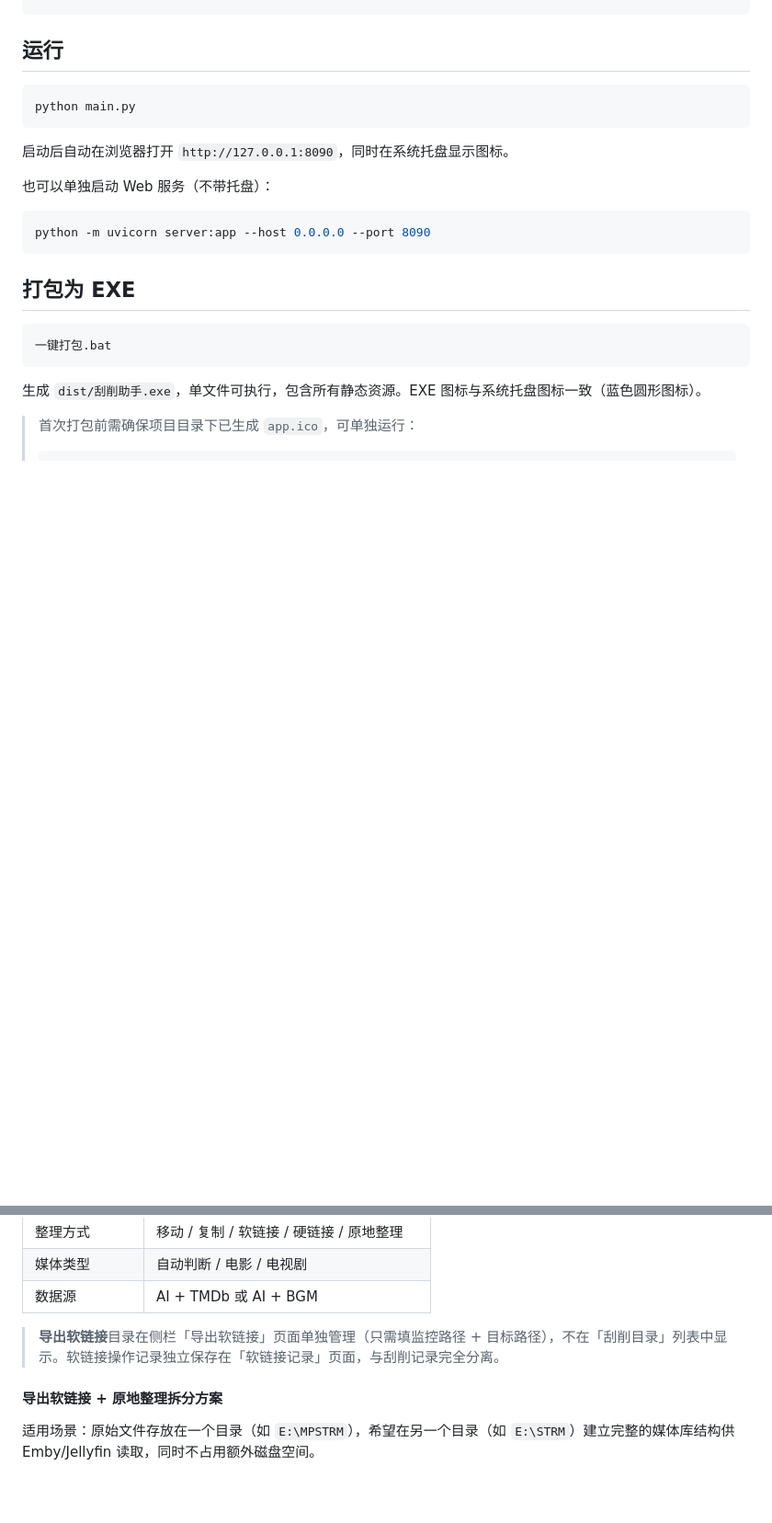
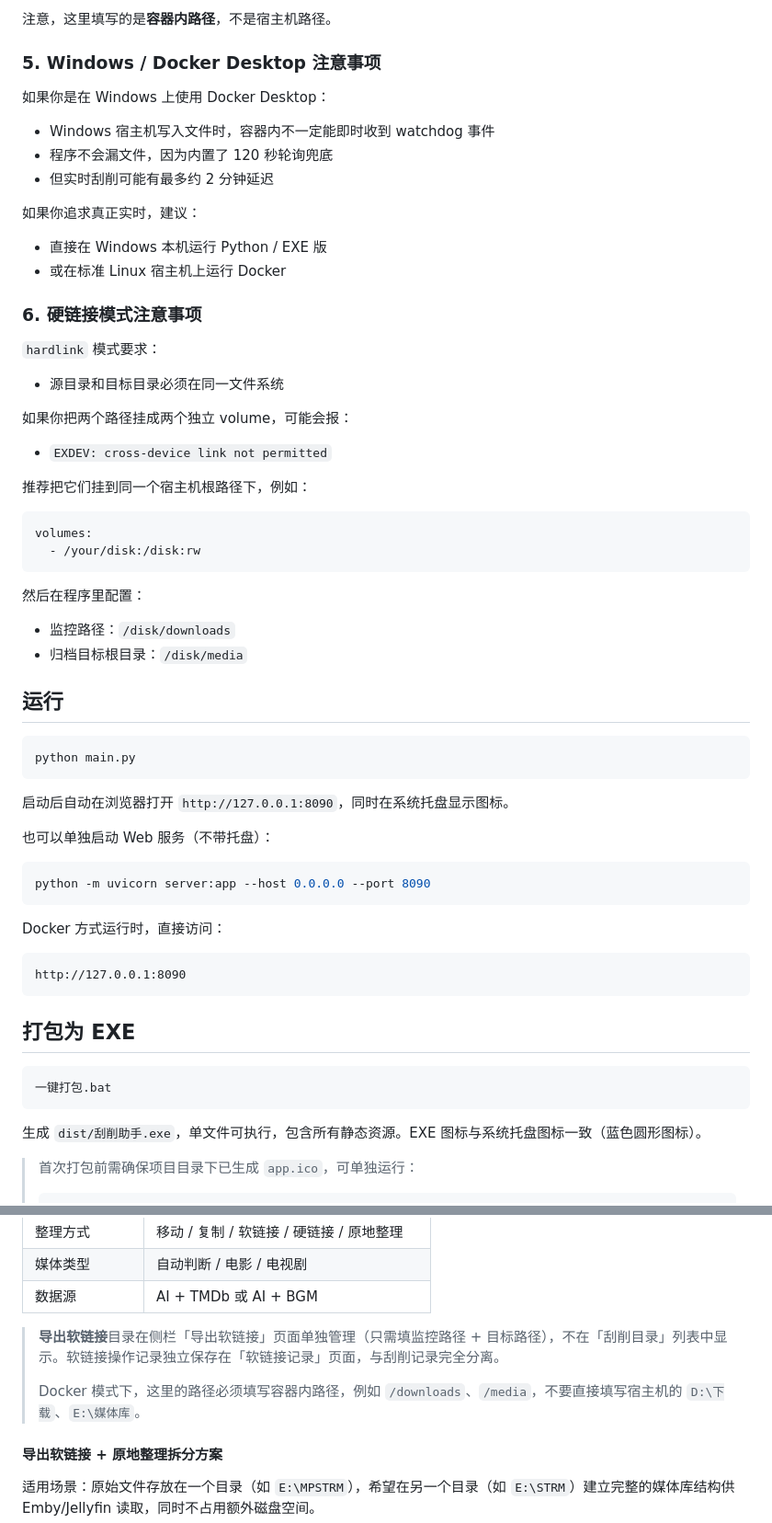
Before and after one commit to shai102/Scraping-Automation-Assistant, a Markdown page: README.md, 2 parts joined by grey strips. Shown at 92% size. GitHub-like rendering; blank space fills up the shorter version.

````diff
--- a/README.md
+++ b/README.md
@@ -174,3 +249,40 @@ pip install -r requirements.txt
+注意，这里填写的是**容器内路径**，不是宿主机路径。
+
+### 5. Windows / Docker Desktop 注意事项
+
+如果你是在 Windows 上使用 Docker Desktop：
+
+- Windows 宿主机写入文件时，容器内不一定能即时收到 watchdog 事件
+- 程序不会漏文件，因为内置了 120 秒轮询兜底
+- 但实时刮削可能有最多约 2 分钟延迟
+
+如果你追求真正实时，建议：
+
+- 直接在 Windows 本机运行 Python / EXE 版
+- 或在标准 Linux 宿主机上运行 Docker
+
+### 6. 硬链接模式注意事项
+
+`hardlink` 模式要求：
+
+- 源目录和目标目录必须在同一文件系统
+
+如果你把两个路径挂成两个独立 volume，可能会报：
+
+- `EXDEV: cross-device link not permitted`
+
+推荐把它们挂到同一个宿主机根路径下，例如：
+
+```yaml
+volumes:
+  - /your/disk:/disk:rw
+```
+
+然后在程序里配置：
+
+- 监控路径：`/disk/downloads`
+- 归档目标根目录：`/disk/media`
+
 ## 运行
 
 ```bash
@@ -183,6 +295,12 @@ python main.py
 
 ```bash
 python -m uvicorn server:app --host 0.0.0.0 --port 8090
+```
+
+Docker 方式运行时，直接访问：
+
+```text
+http://127.0.0.1:8090
 ```
 
 ## 打包为 EXE
@@ -231,6 +351,8 @@ python -m uvicorn server:app --host 0.0.0.0 --port 8090
 | 数据源 | AI + TMDb 或 AI + BGM |
 
 > **导出软链接**目录在侧栏「导出软链接」页面单独管理（只需填监控路径 + 目标路径），不在「刮削目录」列表中显示。软链接操作记录独立保存在「软链接记录」页面，与刮削记录完全分离。
+>
+> Docker 模式下，这里的路径必须填写容器内路径，例如 `/downloads`、`/media`，不要直接填写宿主机的 `D:\下载`、`E:\媒体库`。
 
 #### 导出软链接 + 原地整理拆分方案
 
````
Also changed, not shown: other parts of README.md (+77 -0 lines).
